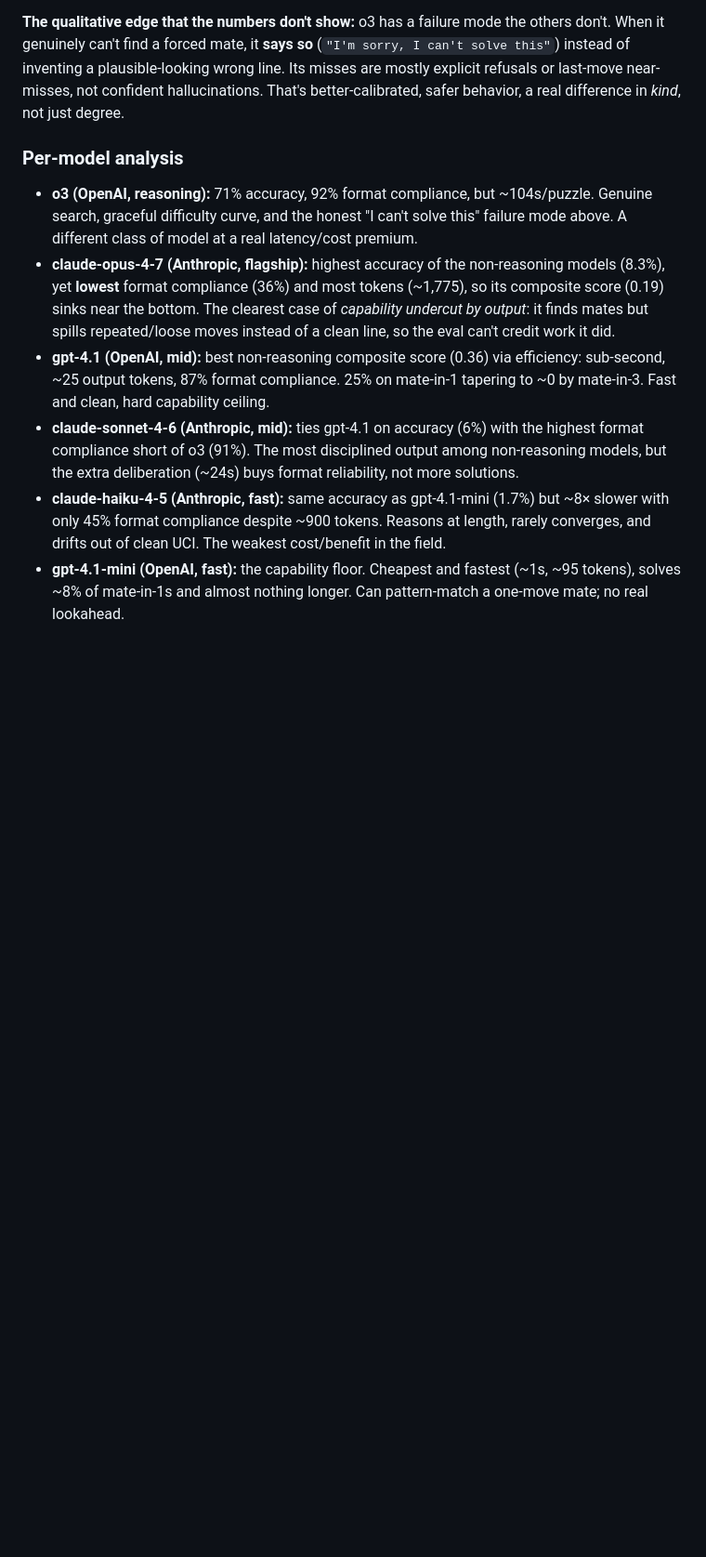
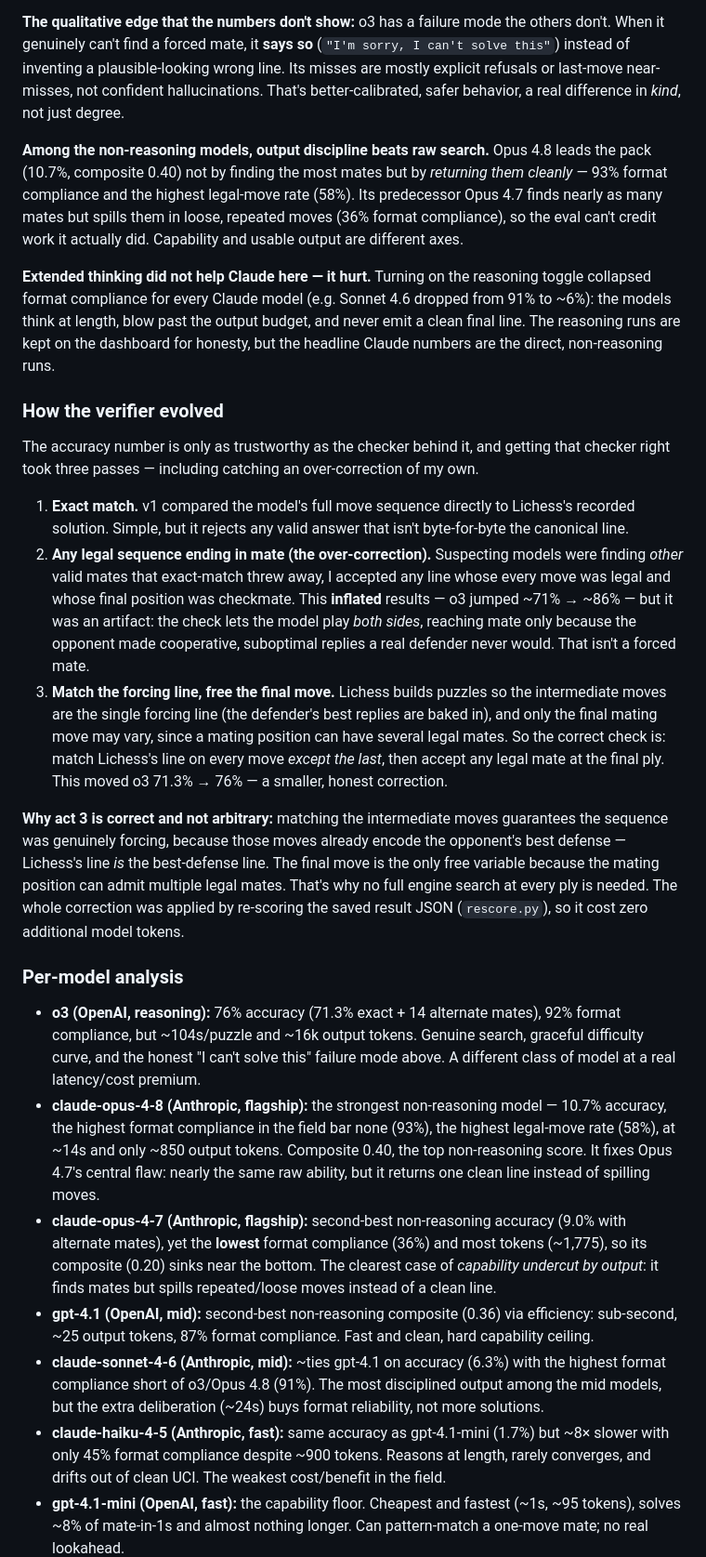
Before and after one commit to Rhomboic/PuzzleChess, a Markdown page: README.md, the part around one of its changes. Shown at 93% size. Rendered like a GitHub page; blank space fills up the shorter version.

```diff
--- a/README.md
+++ b/README.md
@@ -41,12 +45,27 @@ All 6 models, 300 puzzles each (sorted by accuracy):
 
 **The qualitative edge that the numbers don't show:** o3 has a failure mode the others don't. When it genuinely can't find a forced mate, it **says so** (`"I'm sorry, I can't solve this"`) instead of inventing a plausible-looking wrong line. Its misses are mostly explicit refusals or last-move near-misses, not confident hallucinations. That's better-calibrated, safer behavior, a real difference in *kind*, not just degree.
 
+**Among the non-reasoning models, output discipline beats raw search.** Opus 4.8 leads the pack (10.7%, composite 0.40) not by finding the most mates but by *returning them cleanly* — 93% format compliance and the highest legal-move rate (58%). Its predecessor Opus 4.7 finds nearly as many mates but spills them in loose, repeated moves (36% format compliance), so the eval can't credit work it actually did. Capability and usable output are different axes.
+
+**Extended thinking did not help Claude here — it hurt.** Turning on the reasoning toggle collapsed format compliance for every Claude model (e.g. Sonnet 4.6 dropped from 91% to ~6%): the models think at length, blow past the output budget, and never emit a clean final line. The reasoning runs are kept on the dashboard for honesty, but the headline Claude numbers are the direct, non-reasoning runs.
+
+### How the verifier evolved
+
+The accuracy number is only as trustworthy as the checker behind it, and getting that checker right took three passes — including catching an over-correction of my own.
+
+1. **Exact match.** v1 compared the model's full move sequence directly to Lichess's recorded solution. Simple, but it rejects any valid answer that isn't byte-for-byte the canonical line.
+2. **Any legal sequence ending in mate (the over-correction).** Suspecting models were finding *other* valid mates that exact-match threw away, I accepted any line whose every move was legal and whose final position was checkmate. This **inflated** results — o3 jumped ~71% → ~86% — but it was an artifact: the check lets the model play *both sides*, reaching mate only because the opponent made cooperative, suboptimal replies a real defender never would. That isn't a forced mate.
+3. **Match the forcing line, free the final move.** Lichess builds puzzles so the intermediate moves are the single forcing line (the defender's best replies are baked in), and only the final mating move may vary, since a mating position can have several legal mates. So the correct check is: match Lichess's line on every move *except the last*, then accept any legal mate at the final ply. This moved o3 71.3% → 76% — a smaller, honest correction.
+
+**Why act 3 is correct and not arbitrary:** matching the intermediate moves guarantees the sequence was genuinely forcing, because those moves already encode the opponent's best defense — Lichess's line *is* the best-defense line. The final move is the only free variable because the mating position can admit multiple legal mates. That's why no full engine search at every ply is needed. The whole correction was applied by re-scoring the saved result JSON (`rescore.py`), so it cost zero additional model tokens.
+
 ### Per-model analysis
 
-- **o3 (OpenAI, reasoning):** 71% accuracy, 92% format compliance, but ~104s/puzzle. Genuine search, graceful difficulty curve, and the honest "I can't solve this" failure mode above. A different class of model at a real latency/cost premium.
-- **claude-opus-4-7 (Anthropic, flagship):** highest accuracy of the non-reasoning models (8.3%), yet **lowest** format compliance (36%) and most tokens (~1,775), so its composite score (0.19) sinks near the bottom. The clearest case of *capability undercut by output*: it finds mates but spills repeated/loose moves instead of a clean line, so the eval can't credit work it did.
-- **gpt-4.1 (OpenAI, mid):** best non-reasoning composite score (0.36) via efficiency: sub-second, ~25 output tokens, 87% format compliance. 25% on mate-in-1 tapering to ~0 by mate-in-3. Fast and clean, hard capability ceiling.
-- **claude-sonnet-4-6 (Anthropic, mid):** ties gpt-4.1 on accuracy (6%) with the highest format compliance short of o3 (91%). The most disciplined output among non-reasoning models, but the extra deliberation (~24s) buys format reliability, not more solutions.
+- **o3 (OpenAI, reasoning):** 76% accuracy (71.3% exact + 14 alternate mates), 92% format compliance, but ~104s/puzzle and ~16k output tokens. Genuine search, graceful difficulty curve, and the honest "I can't solve this" failure mode above. A different class of model at a real latency/cost premium.
+- **claude-opus-4-8 (Anthropic, flagship):** the strongest non-reasoning model — 10.7% accuracy, the highest format compliance in the field bar none (93%), the highest legal-move rate (58%), at ~14s and only ~850 output tokens. Composite 0.40, the top non-reasoning score. It fixes Opus 4.7's central flaw: nearly the same raw ability, but it returns one clean line instead of spilling moves.
+- **claude-opus-4-7 (Anthropic, flagship):** second-best non-reasoning accuracy (9.0% with alternate mates), yet the **lowest** format compliance (36%) and most tokens (~1,775), so its composite (0.20) sinks near the bottom. The clearest case of *capability undercut by output*: it finds mates but spills repeated/loose moves instead of a clean line.
+- **gpt-4.1 (OpenAI, mid):** second-best non-reasoning composite (0.36) via efficiency: sub-second, ~25 output tokens, 87% format compliance. Fast and clean, hard capability ceiling.
+- **claude-sonnet-4-6 (Anthropic, mid):** ~ties gpt-4.1 on accuracy (6.3%) with the highest format compliance short of o3/Opus 4.8 (91%). The most disciplined output among the mid models, but the extra deliberation (~24s) buys format reliability, not more solutions.
 - **claude-haiku-4-5 (Anthropic, fast):** same accuracy as gpt-4.1-mini (1.7%) but ~8× slower with only 45% format compliance despite ~900 tokens. Reasons at length, rarely converges, and drifts out of clean UCI. The weakest cost/benefit in the field.
 - **gpt-4.1-mini (OpenAI, fast):** the capability floor. Cheapest and fastest (~1s, ~95 tokens), solves ~8% of mate-in-1s and almost nothing longer. Can pattern-match a one-move mate; no real lookahead.
 
```
Also changed, not shown: other parts of README.md (+18 -12 lines).
